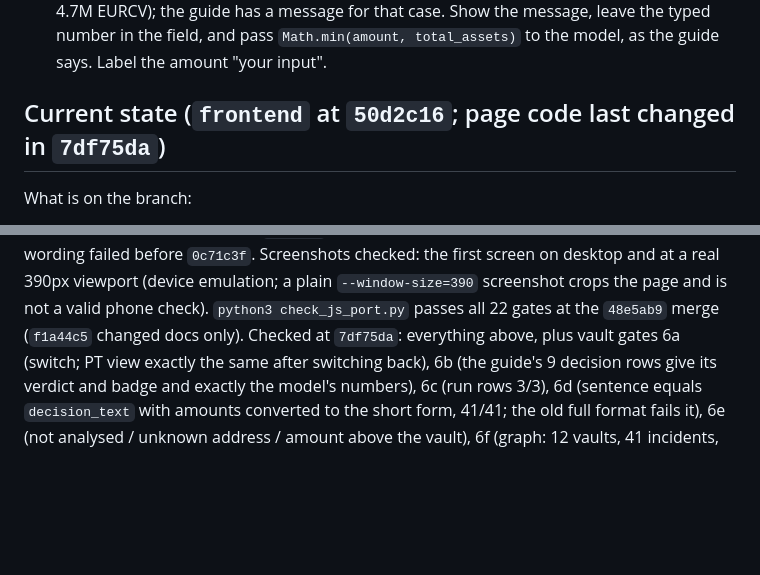
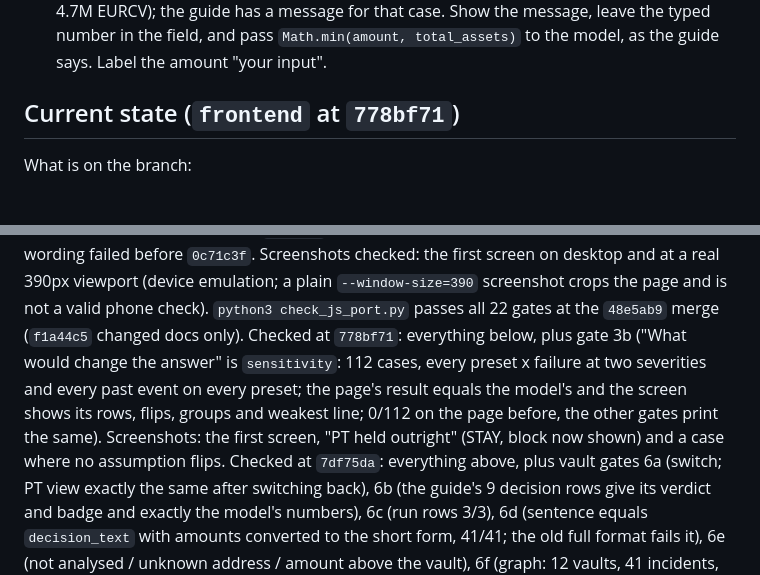
Before and after one commit to Esther979/llama, a Markdown page: web/CLAUDE.md, 2 parts joined by grey strips. GitHub-like rendering; blank space fills up the shorter version.

```diff
--- a/web/CLAUDE.md
+++ b/web/CLAUDE.md
@@ -142,7 +142,7 @@ liquidity-run table) decide behaviour.
   guide has a message for that case. Show the message, leave the typed number in the field, and pass
   `Math.min(amount, total_assets)` to the model, as the guide says. Label the amount "your input".
 
-## Current state (`frontend` at `50d2c16`; page code last changed in `7df75da`)
+## Current state (`frontend` at `778bf71`)
 
 What is on the branch:
 
@@ -213,6 +216,11 @@ acceptance rows, 4b 192/192, no horizontal scroll at 390px, dark background in d
 checked: the first screen on desktop and at a real 390px viewport (device emulation; a plain `--window-size=390`
 screenshot crops the page and is not a valid phone check). `python3 check_js_port.py` passes all 22 gates at the
 `48e5ab9` merge (`f1a44c5` changed docs only).
+Checked at `778bf71`: everything below, plus gate 3b ("What would change the answer" is `sensitivity`: 112 cases,
+every preset x failure at two severities and every past event on every preset; the page's result equals the
+model's and the screen shows its rows, flips, groups and weakest line; 0/112 on the page before, the other gates
+print the same). Screenshots: the first screen, "PT held outright" (STAY, block now shown) and a case where no
+assumption flips.
 Checked at `7df75da`: everything above, plus vault gates 6a (switch; PT view exactly the same after switching
 back), 6b (the guide's 9 decision rows give its verdict and badge and exactly the model's numbers), 6c (run rows
 3/3), 6d (sentence equals `decision_text` with amounts converted to the short form, 41/41; the old full format
```
Also changed, not shown: other parts of web/CLAUDE.md (+11 -12 lines).
